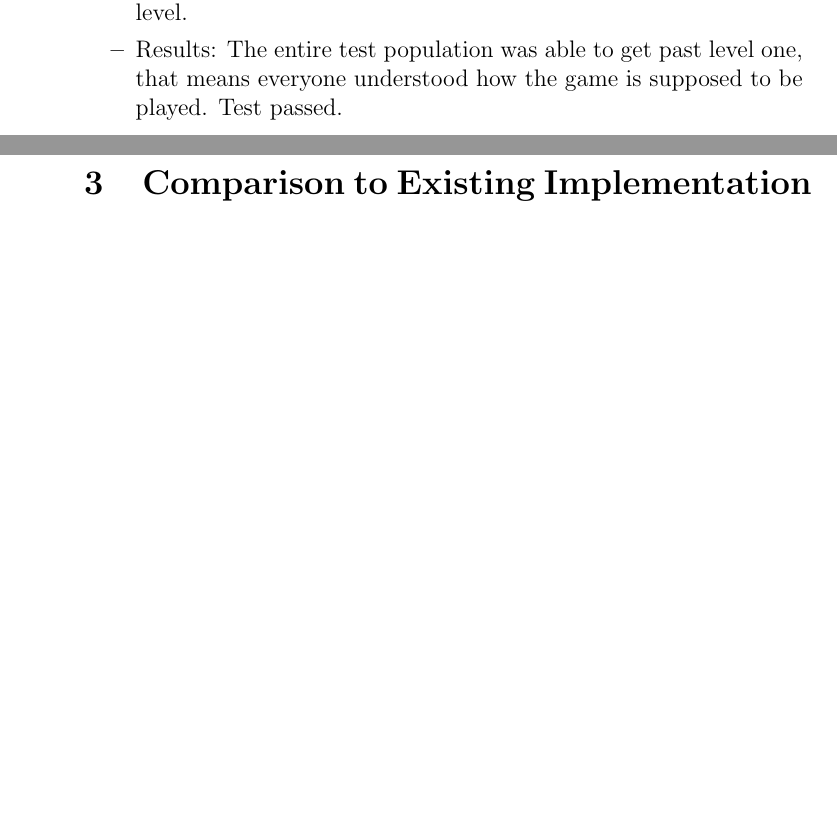
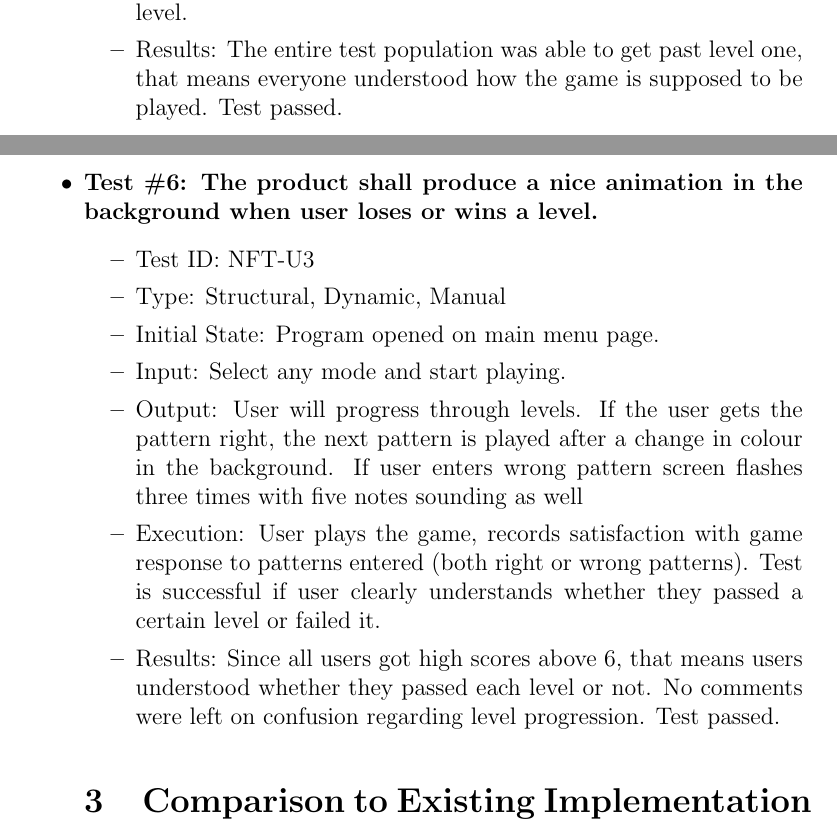
Before and after one commit to JP-Dakran/DNA_Says, a LaTeX document (Doc/TestReport/TestReport.tex): two parts of pages 13 and 14 of 20, joined at a grey line, cut so that both start at the same text, the shorter picture padded with empty space. Compiled offline with pdfLaTeX.

Commit message:
NF Test 6 result added

```diff
--- a/Doc/TestReport/TestReport.tex
+++ b/Doc/TestReport/TestReport.tex
@@ -366,6 +366,17 @@ In this subsection, tests will be conducted in parallel for existing implementat
 \item Results: The entire test population was able to get past level one, that means everyone understood how the game is supposed to be played. Test passed.
 \end{itemize}
 
+\item \textbf{Test \#6: The product shall produce a nice animation in the background when user loses or wins a level.}
+\begin{itemize}
+\item Test ID: NFT-U3
+\item Type: Structural, Dynamic, Manual
+\item Initial State: Program opened on main menu page.
+\item Input: Select any mode and start playing.
+\item Output: User will progress through levels. If the user gets the pattern right, the next pattern is played after a change in colour in the background. If user enters wrong pattern screen flashes three times with five notes sounding as well
+\item Execution: User plays the game, records satisfaction with game response to patterns entered (both right or wrong patterns). Test is successful if user clearly understands whether they passed a certain level or failed it.
+\item Results: Since all users got high scores above 6, that means users understood whether they passed each level or not. No comments were left on confusion regarding level progression. Test passed.
+\end{itemize}
+
 
 
 \section{Comparison to Existing Implementation}
```
